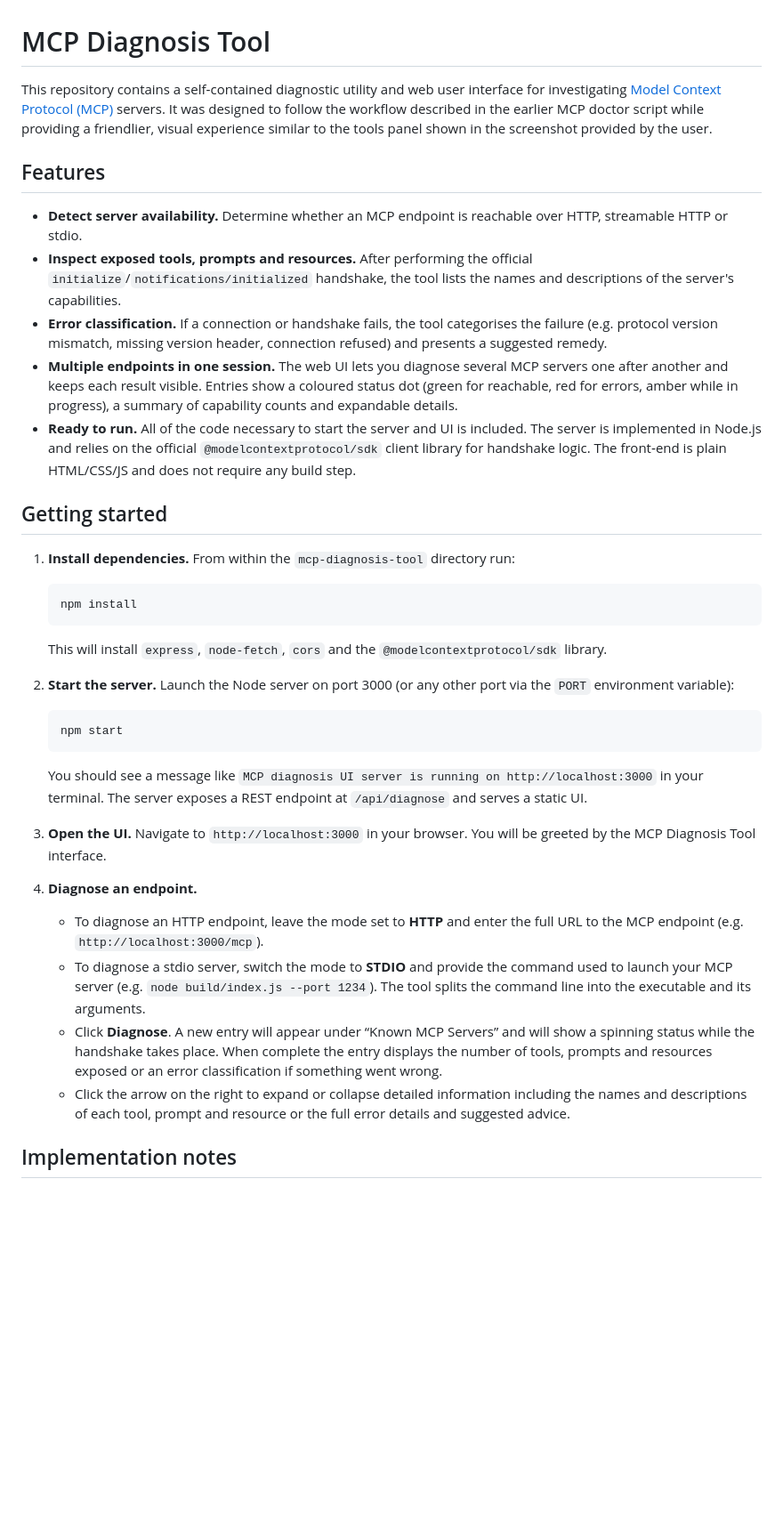
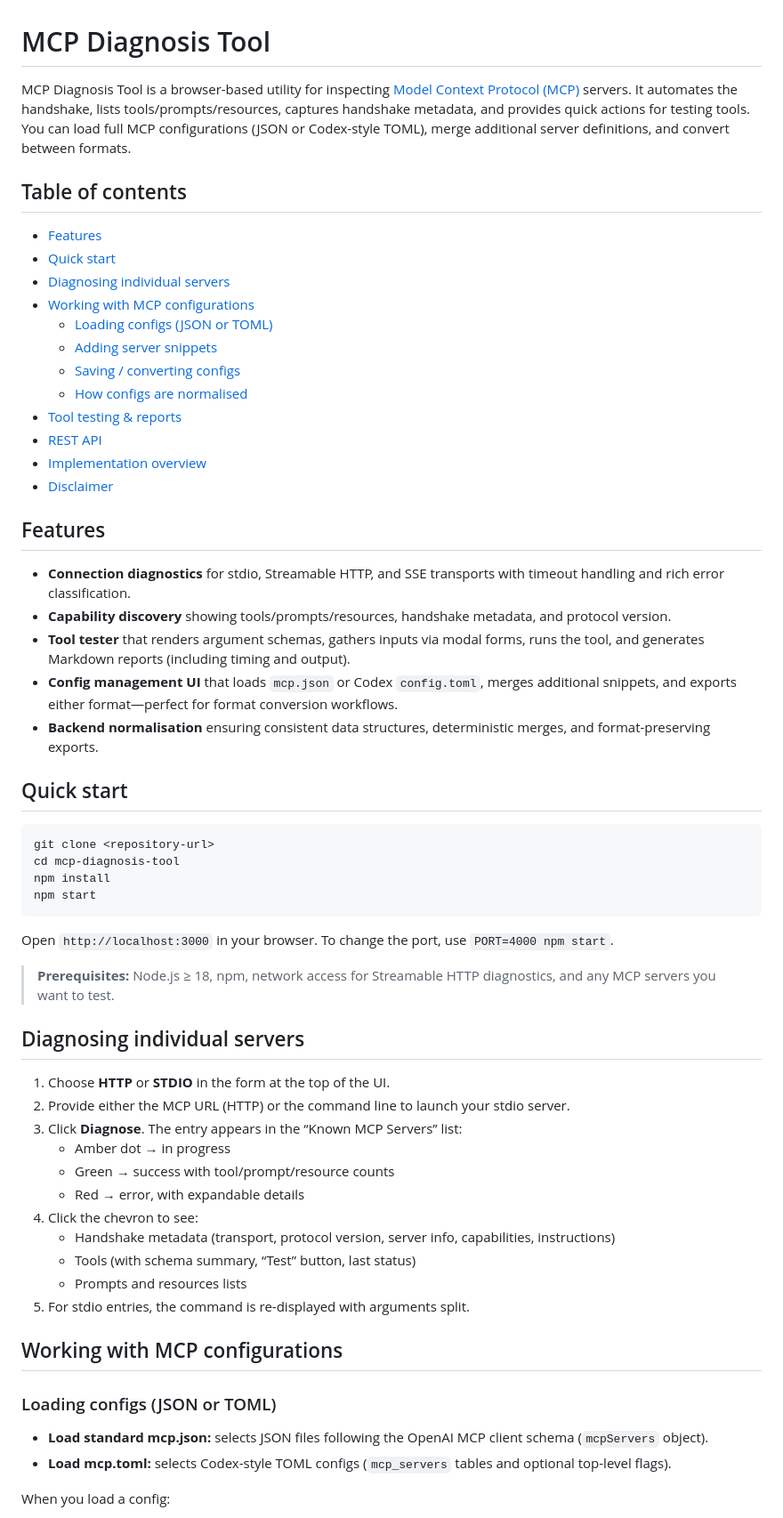
Before and after one commit to Jens-AIMLX/mcp-diagnosis-tool, a Markdown page: README.md, the part around the change printed below. Shown: that part at 89% size. Rendered like a GitHub page; blank space fills up the shorter version.

````diff
--- a/README.md
+++ b/README.md
@@ -1,40 +1,63 @@
 # MCP Diagnosis Tool
 
-This repository contains a self‑contained diagnostic utility and web user interface for investigating [Model Context Protocol (MCP)](https://modelcontext.org) servers. It was designed to follow the workflow described in the earlier MCP doctor script while providing a friendlier, visual experience similar to the tools panel shown in the screenshot provided by the user.
+MCP Diagnosis Tool is a browser-based utility for inspecting [Model Context Protocol (MCP)](https://modelcontextprotocol.io/about) servers. It automates the handshake, lists tools/prompts/resources, captures handshake metadata, and provides quick actions for testing tools. You can load full MCP configurations (JSON or Codex-style TOML), merge additional server definitions, and convert between formats.
+
+## Table of contents
+
+- [Features](#features)
+- [Quick start](#quick-start)
+- [Diagnosing individual servers](#diagnosing-individual-servers)
+- [Working with MCP configurations](#working-with-mcp-configurations)
+  - [Loading configs (JSON or TOML)](#loading-configs-json-or-toml)
+  - [Adding server snippets](#adding-server-snippets)
+  - [Saving / converting configs](#saving--converting-configs)
+  - [How configs are normalised](#how-configs-are-normalised)
+- [Tool testing & reports](#tool-testing--reports)
+- [REST API](#rest-api)
+- [Implementation overview](#implementation-overview)
+- [Disclaimer](#disclaimer)
 
 ## Features
 
-- **Detect server availability.** Determine whether an MCP endpoint is reachable over HTTP, streamable HTTP or stdio.
-- **Inspect exposed tools, prompts and resources.** After performing the official `initialize`/`notifications/initialized` handshake, the tool lists the names and descriptions of the server's capabilities.
-- **Error classification.** If a connection or handshake fails, the tool categorises the failure (e.g. protocol version mismatch, missing version header, connection refused) and presents a suggested remedy.
-- **Multiple endpoints in one session.** The web UI lets you diagnose several MCP servers one after another and keeps each result visible. Entries show a coloured status dot (green for reachable, red for errors, amber while in progress), a summary of capability counts and expandable details.
-- **Ready to run.** All of the code necessary to start the server and UI is included. The server is implemented in Node.js and relies on the official `@modelcontextprotocol/sdk` client library for handshake logic. The front‑end is plain HTML/CSS/JS and does not require any build step.
+- **Connection diagnostics** for stdio, Streamable HTTP, and SSE transports with timeout handling and rich error classification.
+- **Capability discovery** showing tools/prompts/resources, handshake metadata, and protocol version.
+- **Tool tester** that renders argument schemas, gathers inputs via modal forms, runs the tool, and generates Markdown reports (including timing and output).
+- **Config management UI** that loads `mcp.json` or Codex `config.toml`, merges additional snippets, and exports either format—perfect for format conversion workflows.
+- **Backend normalisation** ensuring consistent data structures, deterministic merges, and format-preserving exports.
 
-## Getting started
+## Quick start
 
-1. **Install dependencies.** From within the `mcp-diagnosis-tool` directory run:
+```bash
+git clone <repository-url>
+cd mcp-diagnosis-tool
+npm install
+npm start
+```
 
-   ```bash
-   npm install
-   ```
+Open `http://localhost:3000` in your browser. To change the port, use `PORT=4000 npm start`.
 
-   This will install `express`, `node-fetch`, `cors` and the `@modelcontextprotocol/sdk` library.
+> **Prerequisites:** Node.js ≥ 18, npm, network access for Streamable HTTP diagnostics, and any MCP servers you want to test.
 
-2. **Start the server.** Launch the Node server on port 3000 (or any other port via the `PORT` environment variable):
+## Diagnosing individual servers
 
-   ```bash
-   npm start
-   ```
+1. Choose **HTTP** or **STDIO** in the form at the top of the UI.
+2. Provide either the MCP URL (HTTP) or the command line to launch your stdio server.
+3. Click **Diagnose**. The entry appears in the “Known MCP Servers” list:
+   - Amber dot → in progress
+   - Green → success with tool/prompt/resource counts
+   - Red → error, with expandable details
+4. Click the chevron to see:
+   - Handshake metadata (transport, protocol version, server info, capabilities, instructions)
+   - Tools (with schema summary, “Test” button, last status)
+   - Prompts and resources lists
+5. For stdio entries, the command is re-displayed with arguments split.
 
-   You should see a message like `MCP diagnosis UI server is running on http://localhost:3000` in your terminal. The server exposes a REST endpoint at `/api/diagnose` and serves a static UI.
+## Working with MCP configurations
 
-3. **Open the UI.** Navigate to `http://localhost:3000` in your browser. You will be greeted by the MCP Diagnosis Tool interface.
+### Loading configs (JSON or TOML)
 
-4. **Diagnose an endpoint.**
-   - To diagnose an HTTP endpoint, leave the mode set to **HTTP** and enter the full URL to the MCP endpoint (e.g. `http://localhost:3000/mcp`).
-   - To diagnose a stdio server, switch the mode to **STDIO** and provide the command used to launch your MCP server (e.g. `node build/index.js --port 1234`). The tool splits the command line into the executable and its arguments.
-   - Click **Diagnose**. A new entry will appear under “Known MCP Servers” and will show a spinning status while the handshake takes place. When complete the entry displays the number of tools, prompts and resources exposed or an error classification if something went wrong.
-   - Click the arrow on the right to expand or collapse detailed information including the names and descriptions of each tool, prompt and resource or the full error details and suggested advice.
+- **Load standard mcp.json:** selects JSON files following the OpenAI MCP client schema (`mcpServers` object).
+- **Load mcp.toml:** selects Codex-style TOML configs (`mcp_servers` tables and optional top-level flags).
 
-## Implementation notes
+When you load a config:
 
````
Also changed, not shown: other parts of README.md (+94 -4 lines).
